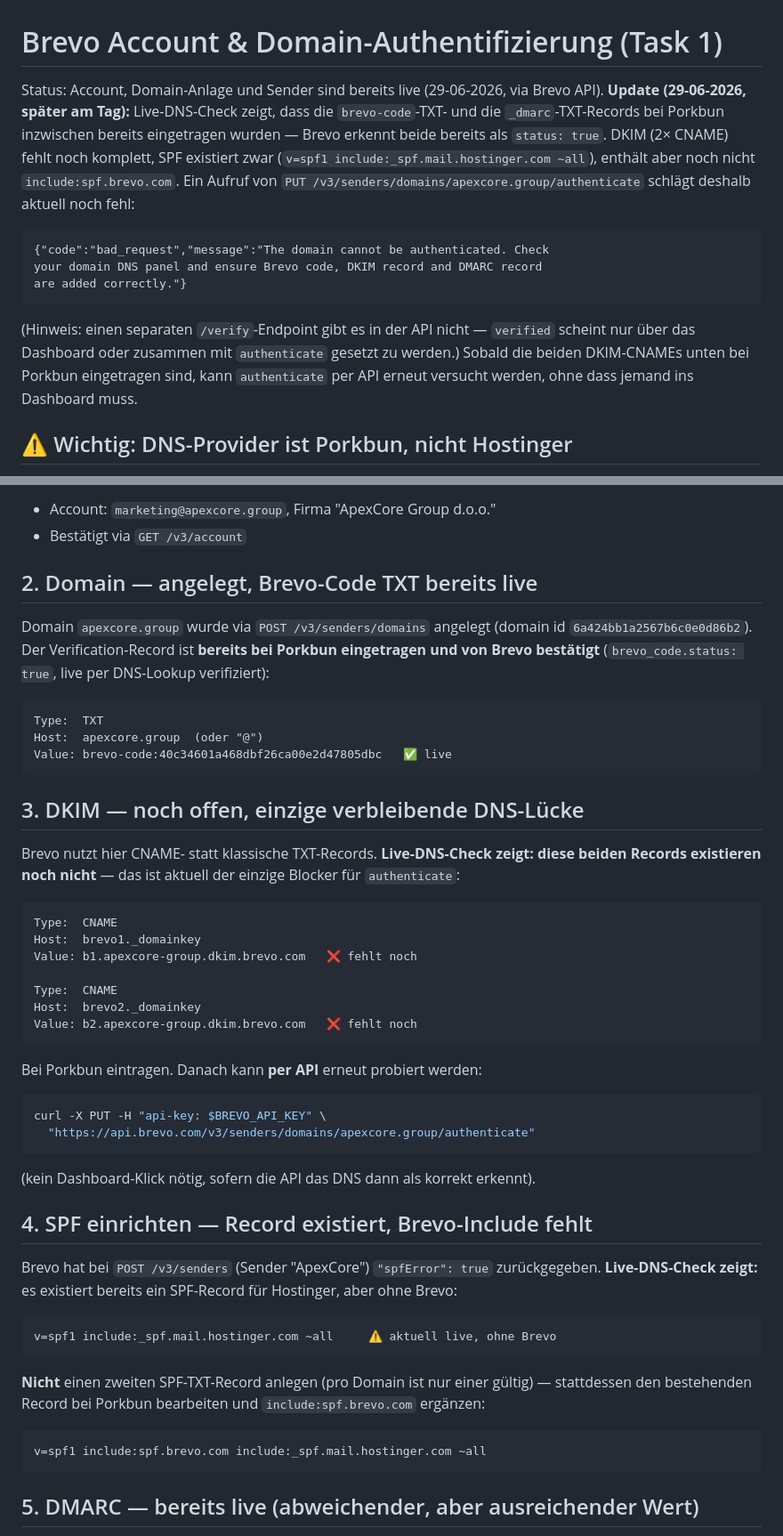
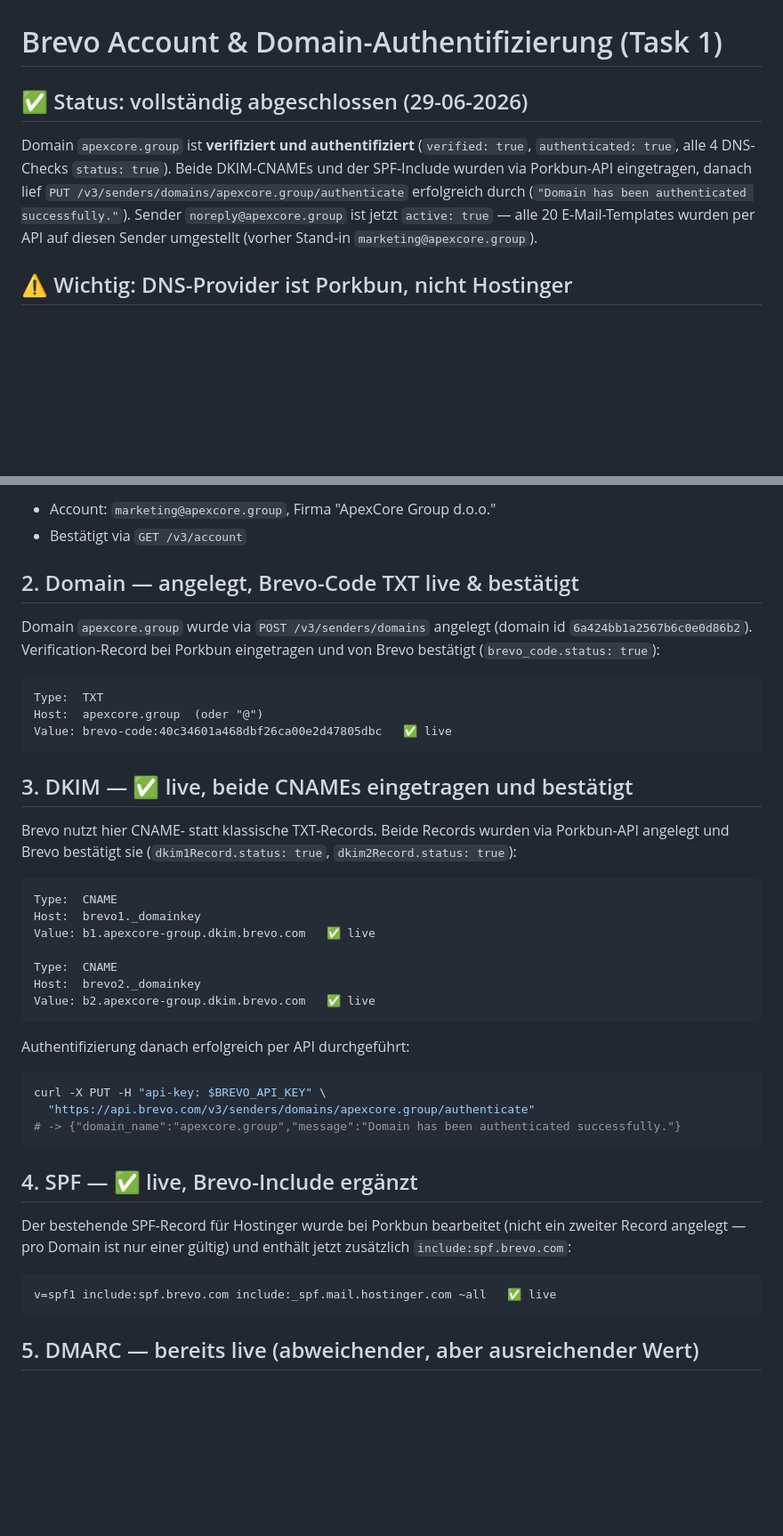
Before and after one commit to AIA2025/ApexCore-Group, a Markdown page: email-marketing/docs/BREVO_SETUP.md, 2 parts joined by grey strips. Shown at 89% size. Drawn GitHub-style; blank space fills up the shorter version.

Commit message:
Complete Brevo domain authentication via Porkbun DNS
DKIM CNAMEs and SPF include added at Porkbun, domain authenticate
call succeeded (verified: true, authenticated: true), sender
noreply@apexcore.group is now active, and all 20 templates were
switched from the marketing@ stand-in sender to it.

````diff
--- a/email-marketing/docs/BREVO_SETUP.md
+++ b/email-marketing/docs/BREVO_SETUP.md
@@ -1,26 +1,15 @@
 # Brevo Account & Domain-Authentifizierung (Task 1)
 
-Status: Account, Domain-Anlage und Sender sind bereits live (29-06-2026, via
-Brevo API). **Update (29-06-2026, später am Tag):** Live-DNS-Check zeigt,
-dass die `brevo-code`-TXT- und die `_dmarc`-TXT-Records bei Porkbun
-inzwischen bereits eingetragen wurden — Brevo erkennt beide bereits als
-`status: true`. DKIM (2× CNAME) fehlt noch komplett, SPF existiert zwar
-(`v=spf1 include:_spf.mail.hostinger.com ~all`), enthält aber noch nicht
-`include:spf.brevo.com`. Ein Aufruf von `PUT
-/v3/senders/domains/apexcore.group/authenticate` schlägt deshalb aktuell
-noch fehl:
+## ✅ Status: vollständig abgeschlossen (29-06-2026)
 
-```
-{"code":"bad_request","message":"The domain cannot be authenticated. Check
-your domain DNS panel and ensure Brevo code, DKIM record and DMARC record
-are added correctly."}
-```
-
-(Hinweis: einen separaten `/verify`-Endpoint gibt es in der API nicht —
-`verified` scheint nur über das Dashboard oder zusammen mit `authenticate`
-gesetzt zu werden.) Sobald die beiden DKIM-CNAMEs unten bei Porkbun
-eingetragen sind, kann `authenticate` per API erneut versucht werden, ohne
-dass jemand ins Dashboard muss.
+Domain `apexcore.group` ist **verifiziert und authentifiziert**
+(`verified: true`, `authenticated: true`, alle 4 DNS-Checks `status: true`).
+Beide DKIM-CNAMEs und der SPF-Include wurden via Porkbun-API eingetragen,
+danach lief `PUT /v3/senders/domains/apexcore.group/authenticate`
+erfolgreich durch (`"Domain has been authenticated successfully."`).
+Sender `noreply@apexcore.group` ist jetzt `active: true` — alle 20
+E-Mail-Templates wurden per API auf diesen Sender umgestellt (vorher
+Stand-in `marketing@apexcore.group`).
 
 ## ⚠️ Wichtig: DNS-Provider ist Porkbun, nicht Hostinger
 
@@ -42,12 +31,11 @@ nicht autoritativ sind.
 - Account: `marketing@apexcore.group`, Firma "ApexCore Group d.o.o."
 - Bestätigt via `GET /v3/account`
 
-## 2. Domain — angelegt, Brevo-Code TXT bereits live
+## 2. Domain — angelegt, Brevo-Code TXT live & bestätigt
 
 Domain `apexcore.group` wurde via `POST /v3/senders/domains` angelegt
-(domain id `6a424bb1a2567b6c0e0d86b2`). Der Verification-Record ist
-**bereits bei Porkbun eingetragen und von Brevo bestätigt** (`brevo_code.status: true`,
-live per DNS-Lookup verifiziert):
+(domain id `6a424bb1a2567b6c0e0d86b2`). Verification-Record bei Porkbun
+eingetragen und von Brevo bestätigt (`brevo_code.status: true`):
 
 ```
 Type:  TXT
@@ -55,47 +43,38 @@ Host:  apexcore.group  (oder "@")
 Value: brevo-code:40c34601a468dbf26ca00e2d47805dbc   ✅ live
 ```
 
-## 3. DKIM — noch offen, einzige verbleibende DNS-Lücke
+## 3. DKIM — ✅ live, beide CNAMEs eingetragen und bestätigt
 
-Brevo nutzt hier CNAME- statt klassische TXT-Records. **Live-DNS-Check
-zeigt: diese beiden Records existieren noch nicht** — das ist aktuell der
-einzige Blocker für `authenticate`:
+Brevo nutzt hier CNAME- statt klassische TXT-Records. Beide Records wurden
+via Porkbun-API angelegt und Brevo bestätigt sie (`dkim1Record.status: true`,
+`dkim2Record.status: true`):
 
 ```
 Type:  CNAME
 Host:  brevo1._domainkey
-Value: b1.apexcore-group.dkim.brevo.com   ❌ fehlt noch
+Value: b1.apexcore-group.dkim.brevo.com   ✅ live
 
 Type:  CNAME
 Host:  brevo2._domainkey
-Value: b2.apexcore-group.dkim.brevo.com   ❌ fehlt noch
+Value: b2.apexcore-group.dkim.brevo.com   ✅ live
 ```
 
-Bei Porkbun eintragen. Danach kann **per API** erneut probiert werden:
+Authentifizierung danach erfolgreich per API durchgeführt:
 
 ```bash
 curl -X PUT -H "api-key: $BREVO_API_KEY" \
   "https://api.brevo.com/v3/senders/domains/apexcore.group/authenticate"
+# -> {"domain_name":"apexcore.group","message":"Domain has been authenticated successfully."}
 ```
 
-(kein Dashboard-Klick nötig, sofern die API das DNS dann als korrekt erkennt).
+## 4. SPF — ✅ live, Brevo-Include ergänzt
 
-## 4. SPF einrichten — Record existiert, Brevo-Include fehlt
-
-Brevo hat bei `POST /v3/senders` (Sender "ApexCore") `"spfError": true`
-zurückgegeben. **Live-DNS-Check zeigt:** es existiert bereits ein
-SPF-Record für Hostinger, aber ohne Brevo:
+Der bestehende SPF-Record für Hostinger wurde bei Porkbun bearbeitet (nicht
+ein zweiter Record angelegt — pro Domain ist nur einer gültig) und enthält
+jetzt zusätzlich `include:spf.brevo.com`:
 
 ```
-v=spf1 include:_spf.mail.hostinger.com ~all     ⚠️ aktuell live, ohne Brevo
-```
-
-**Nicht** einen zweiten SPF-TXT-Record anlegen (pro Domain ist nur einer
-gültig) — stattdessen den bestehenden Record bei Porkbun bearbeiten und
-`include:spf.brevo.com` ergänzen:
-
-```
-v=spf1 include:spf.brevo.com include:_spf.mail.hostinger.com ~all
+v=spf1 include:spf.brevo.com include:_spf.mail.hostinger.com ~all   ✅ live
 ```
 
 ## 5. DMARC — bereits live (abweichender, aber ausreichender Wert)
````
Also changed, not shown: other parts of email-marketing/docs/BREVO_SETUP.md (+13 -7 lines).
